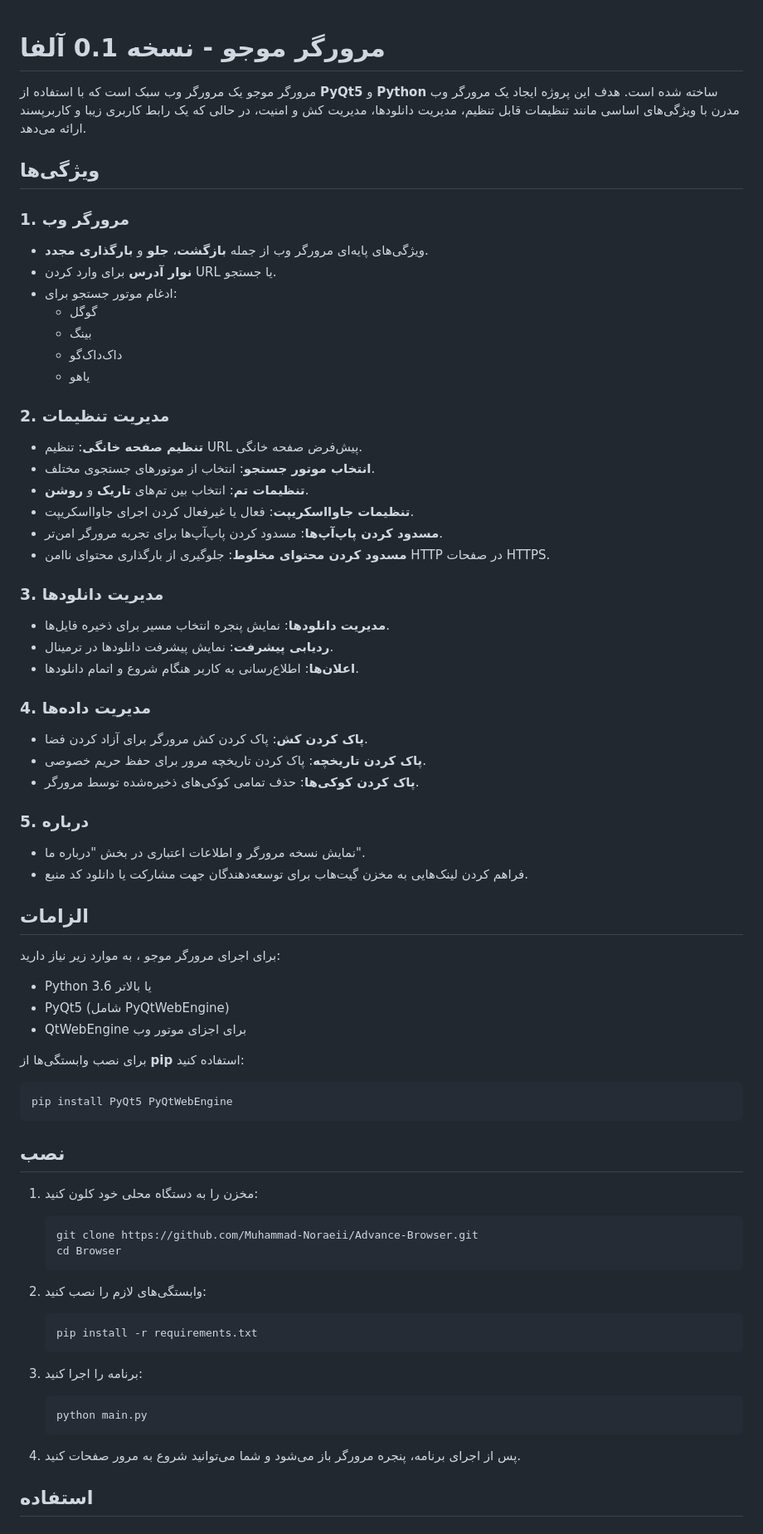
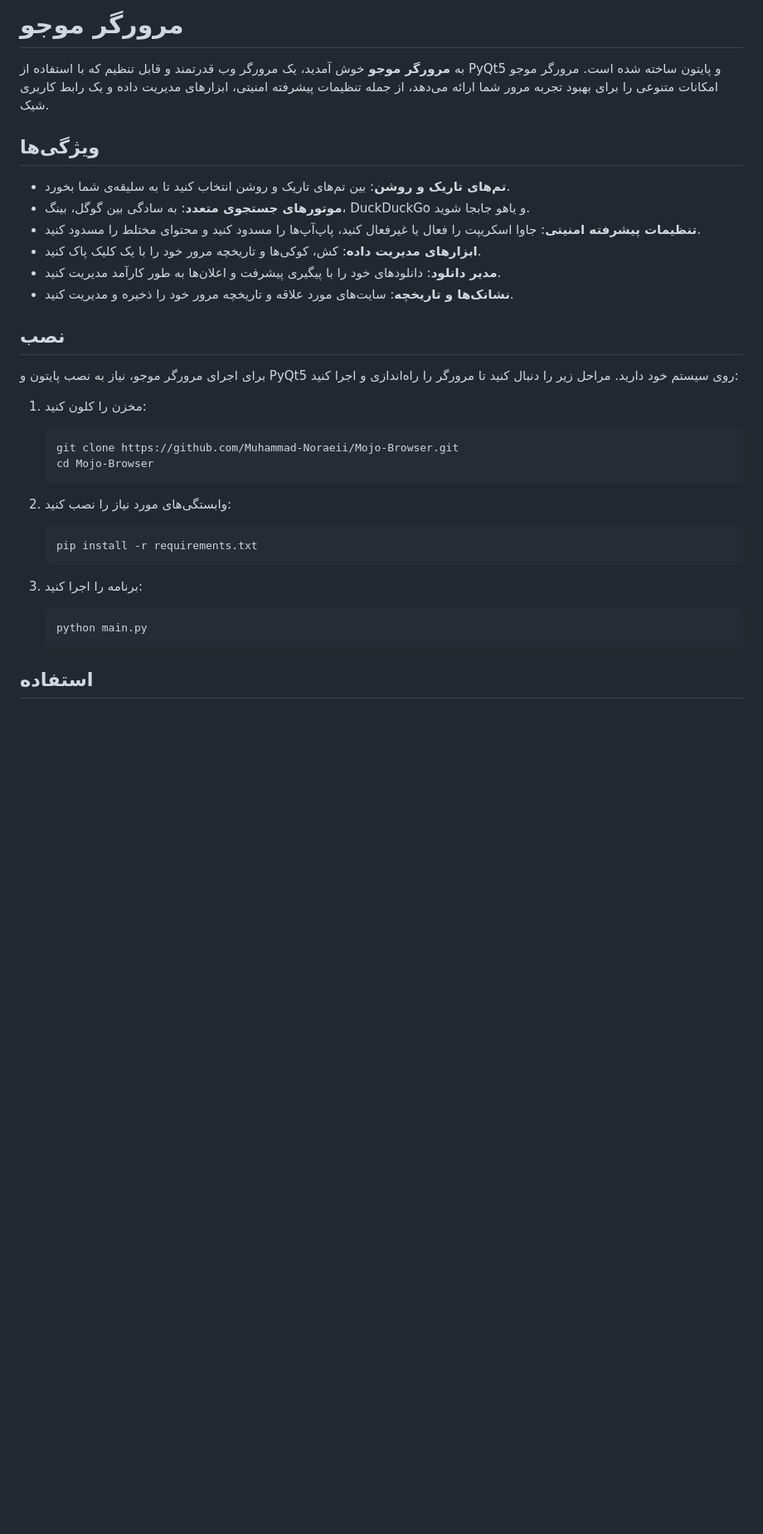
Before and after one commit to Muhammad-Noraeii/Mojo-Browser, a Markdown page: readme-fa.md, the part around one of its changes. Shown at 83% size. Rendered like a GitHub page; blank space fills up the shorter version.

````diff
--- a/readme-fa.md
+++ b/readme-fa.md
@@ -1,77 +1,35 @@
+# مرورگر موجو
 
-# مرورگر موجو  - نسخه 0.1 آلفا
-
-مرورگر موجو  یک مرورگر وب سبک است که با استفاده از **PyQt5** و **Python** ساخته شده است. هدف این پروژه ایجاد یک مرورگر وب مدرن با ویژگی‌های اساسی مانند تنظیمات قابل تنظیم، مدیریت دانلودها، مدیریت کش و امنیت، در حالی که یک رابط کاربری زیبا و کاربرپسند ارائه می‌دهد.
+به **مرورگر موجو** خوش آمدید، یک مرورگر وب قدرتمند و قابل تنظیم که با استفاده از PyQt5 و پایتون ساخته شده است. مرورگر موجو امکانات متنوعی را برای بهبود تجربه مرور شما ارائه می‌دهد، از جمله تنظیمات پیشرفته امنیتی، ابزارهای مدیریت داده و یک رابط کاربری شیک.
 
 ## ویژگی‌ها
 
-### 1. **مرورگر وب**
-   - ویژگی‌های پایه‌ای مرورگر وب از جمله **بازگشت**، **جلو** و **بارگذاری مجدد**.
-   - **نوار آدرس** برای وارد کردن URL یا جستجو.
-   - ادغام موتور جستجو برای:
-     - گوگل
-     - بینگ
-     - داک‌داک‌گو
-     - یاهو
-
-### 2. **مدیریت تنظیمات**
-   - **تنظیم صفحه خانگی**: تنظیم URL پیش‌فرض صفحه خانگی.
-   - **انتخاب موتور جستجو**: انتخاب از موتورهای جستجوی مختلف.
-   - **تنظیمات تم**: انتخاب بین تم‌های **تاریک** و **روشن**.
-   - **تنظیمات جاوااسکریپت**: فعال یا غیرفعال کردن اجرای جاوااسکریپت.
-   - **مسدود کردن پاپ‌آپ‌ها**: مسدود کردن پاپ‌آپ‌ها برای تجربه مرورگر امن‌تر.
-   - **مسدود کردن محتوای مخلوط**: جلوگیری از بارگذاری محتوای ناامن HTTP در صفحات HTTPS.
-
-### 3. **مدیریت دانلودها**
-   - **مدیریت دانلودها**: نمایش پنجره انتخاب مسیر برای ذخیره فایل‌ها.
-   - **ردیابی پیشرفت**: نمایش پیشرفت دانلودها در ترمینال.
-   - **اعلان‌ها**: اطلاع‌رسانی به کاربر هنگام شروع و اتمام دانلودها.
-
-### 4. **مدیریت داده‌ها**
-   - **پاک کردن کش**: پاک کردن کش مرورگر برای آزاد کردن فضا.
-   - **پاک کردن تاریخچه**: پاک کردن تاریخچه مرور برای حفظ حریم خصوصی.
-   - **پاک کردن کوکی‌ها**: حذف تمامی کوکی‌های ذخیره‌شده توسط مرورگر.
-
-### 5. **درباره**
-   - نمایش نسخه مرورگر و اطلاعات اعتباری در بخش "درباره ما".
-   - فراهم کردن لینک‌هایی به مخزن گیت‌هاب برای توسعه‌دهندگان جهت مشارکت یا دانلود کد منبع.
-
-## الزامات
-
-برای اجرای مرورگر موجو ، به موارد زیر نیاز دارید:
-
-- Python 3.6 یا بالاتر
-- PyQt5 (شامل PyQtWebEngine)
-- QtWebEngine برای اجزای موتور وب
-
-برای نصب وابستگی‌ها از **pip** استفاده کنید:
-
-```bash
-pip install PyQt5 PyQtWebEngine
-```
+- **تم‌های تاریک و روشن**: بین تم‌های تاریک و روشن انتخاب کنید تا به سلیقه‌ی شما بخورد.
+- **موتورهای جستجوی متعدد**: به سادگی بین گوگل، بینگ، DuckDuckGo و یاهو جابجا شوید.
+- **تنظیمات پیشرفته امنیتی**: جاوا اسکریپت را فعال یا غیرفعال کنید، پاپ‌آپ‌ها را مسدود کنید و محتوای مختلط را مسدود کنید.
+- **ابزارهای مدیریت داده**: کش، کوکی‌ها و تاریخچه مرور خود را با یک کلیک پاک کنید.
+- **مدیر دانلود**: دانلودهای خود را با پیگیری پیشرفت و اعلان‌ها به طور کارآمد مدیریت کنید.
+- **نشانک‌ها و تاریخچه**: سایت‌های مورد علاقه و تاریخچه مرور خود را ذخیره و مدیریت کنید.
 
 ## نصب
 
-1. مخزن را به دستگاه محلی خود کلون کنید:
+برای اجرای مرورگر موجو، نیاز به نصب پایتون و PyQt5 روی سیستم خود دارید. مراحل زیر را دنبال کنید تا مرورگر را راه‌اندازی و اجرا کنید:
 
-   ```bash
-   git clone https://github.com/Muhammad-Noraeii/Advance-Browser.git
-   cd Browser
+1. مخزن را کلون کنید:
+   ```sh
+   git clone https://github.com/Muhammad-Noraeii/Mojo-Browser.git
+   cd Mojo-Browser
    ```
 
-2. وابستگی‌های لازم را نصب کنید:
-
-   ```bash
+2. وابستگی‌های مورد نیاز را نصب کنید:
+   ```sh
    pip install -r requirements.txt
    ```
 
 3. برنامه را اجرا کنید:
-
-   ```bash
+   ```sh
    python main.py
    ```
 
-4. پس از اجرای برنامه، پنجره مرورگر باز می‌شود و شما می‌توانید شروع به مرور صفحات کنید.
-
 ## استفاده
 
````
Also changed, not shown: other parts of readme-fa.md (+36 -59 lines).
